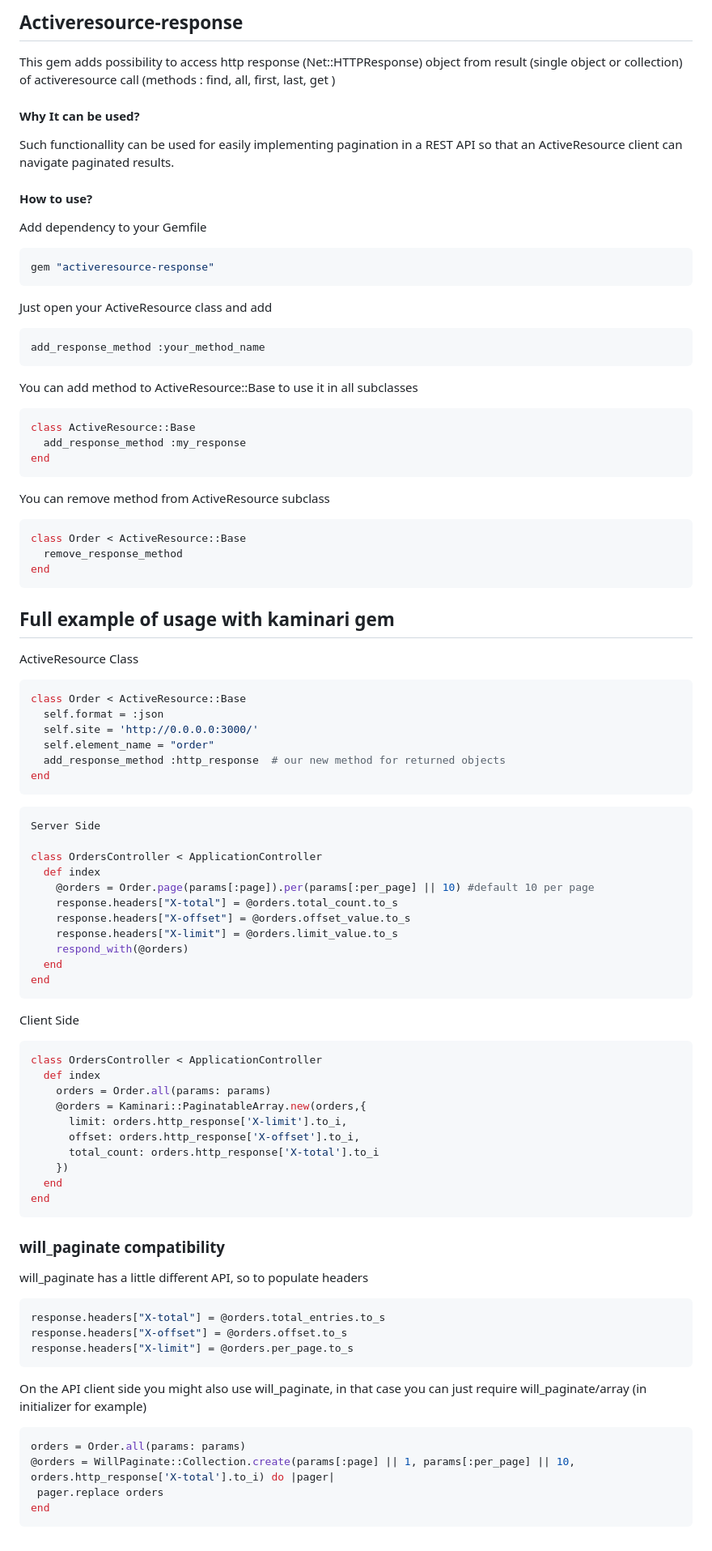
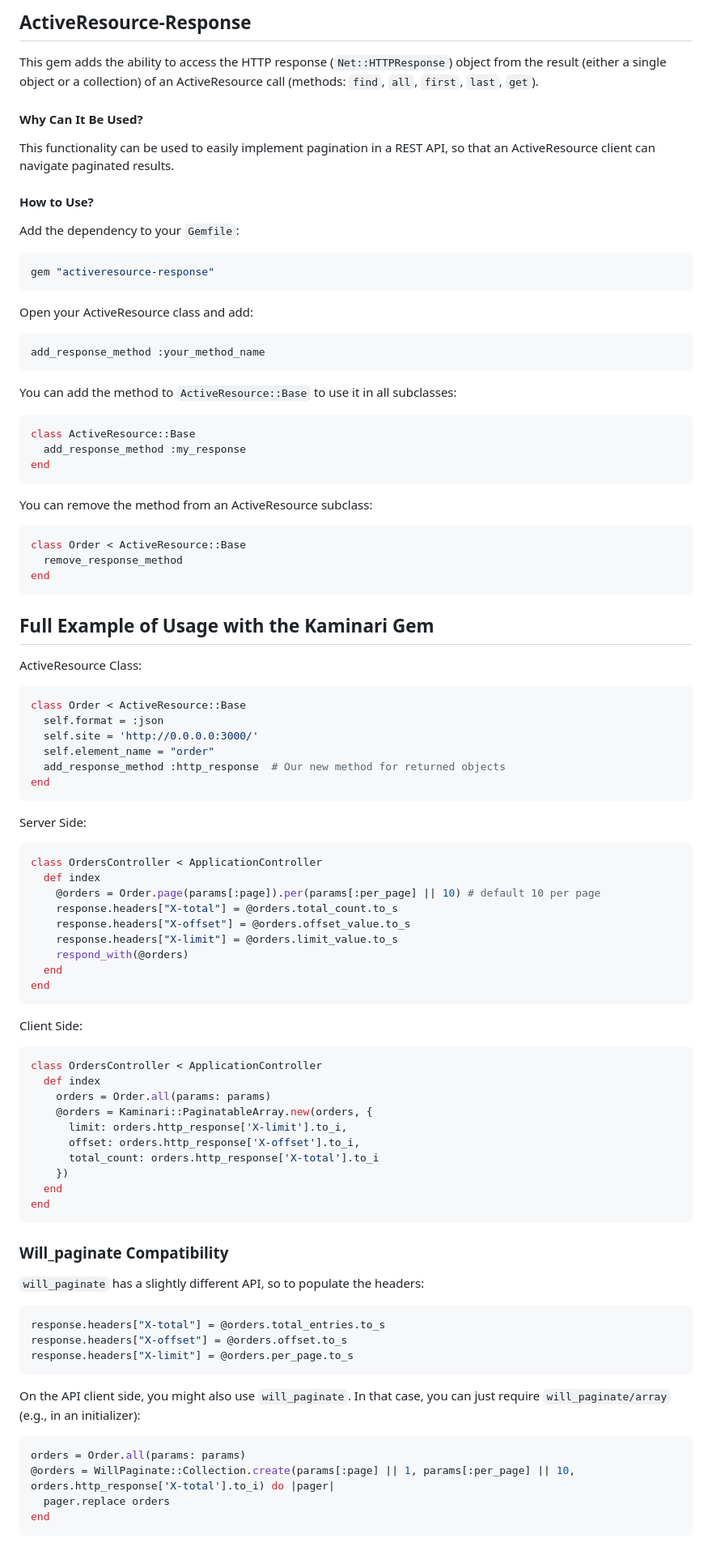
Before and after one commit to didww/activeresource-response, a Markdown page: README.md, the part around one of its changes. Shown at 81% size. Rendered like a GitHub page.

````diff
--- a/README.md
+++ b/README.md
@@ -1,23 +1,23 @@
-## Activeresource-response
-This gem adds possibility to access http response (Net::HTTPResponse) object from result (single object or collection) of activeresource call (methods : find, all, first, last, get )
+## ActiveResource-Response
+This gem adds the ability to access the HTTP response (`Net::HTTPResponse`) object from the result (either a single object or a collection) of an ActiveResource call (methods: `find`, `all`, `first`, `last`, `get`).
 
-#### Why It can be used?
-Such functionallity can be used for easily implementing pagination in a REST API so that an ActiveResource client can navigate paginated results.
+#### Why Can It Be Used?
+This functionality can be used to easily implement pagination in a REST API, so that an ActiveResource client can navigate paginated results.
 
-#### How to use?
-Add dependency to your Gemfile
+#### How to Use?
+Add the dependency to your `Gemfile`:
 
 ```ruby
 gem "activeresource-response"
 ```
 
-Just open your ActiveResource class  and add
+Open your ActiveResource class and add:
 
 ```ruby
 add_response_method :your_method_name
 ```
 
-You can add method to ActiveResource::Base to use it in all subclasses
+You can add the method to `ActiveResource::Base` to use it in all subclasses:
 
 ```ruby
 class ActiveResource::Base
@@ -25,7 +25,7 @@ class ActiveResource::Base
 end
 ```
 
-You can remove method from ActiveResource subclass
+You can remove the method from an ActiveResource subclass:
 
 ```ruby
 class Order < ActiveResource::Base
@@ -33,25 +33,25 @@ class Order < ActiveResource::Base
 end
 ```
 
-## Full example of usage with kaminari gem
+## Full Example of Usage with the Kaminari Gem
 
-ActiveResource Class
+ActiveResource Class:
 
 ```ruby
 class Order < ActiveResource::Base
   self.format = :json
   self.site = 'http://0.0.0.0:3000/'
   self.element_name = "order"
-  add_response_method :http_response  # our new method for returned objects
+  add_response_method :http_response  # Our new method for returned objects
 end
 ```
 
+Server Side:
+
 ```ruby
-Server Side
-
 class OrdersController < ApplicationController
   def index
-    @orders = Order.page(params[:page]).per(params[:per_page] || 10) #default 10 per page
+    @orders = Order.page(params[:page]).per(params[:per_page] || 10) # default 10 per page
     response.headers["X-total"] = @orders.total_count.to_s
     response.headers["X-offset"] = @orders.offset_value.to_s
     response.headers["X-limit"] = @orders.limit_value.to_s
@@ -60,13 +60,13 @@ class OrdersController < ApplicationController
 end
 ```
 
-Client Side
+Client Side:
 
 ```ruby
 class OrdersController < ApplicationController
   def index
     orders = Order.all(params: params)
-    @orders = Kaminari::PaginatableArray.new(orders,{
+    @orders = Kaminari::PaginatableArray.new(orders, {
       limit: orders.http_response['X-limit'].to_i,
       offset: orders.http_response['X-offset'].to_i,
       total_count: orders.http_response['X-total'].to_i
@@ -75,8 +75,8 @@ class OrdersController < ApplicationController
 end
 ```
 
-### will_paginate compatibility
-will_paginate has a little different API, so to populate headers
+### Will_paginate Compatibility
+`will_paginate` has a slightly different API, so to populate the headers:
 
 ```ruby
 response.headers["X-total"] = @orders.total_entries.to_s
@@ -84,10 +84,11 @@ response.headers["X-offset"] = @orders.offset.to_s
 response.headers["X-limit"] = @orders.per_page.to_s
 ```
 
-On the API client side you might also use will_paginate, in that case you can just require will_paginate/array (in initializer for example)
- ```ruby
- orders = Order.all(params: params)
- @orders = WillPaginate::Collection.create(params[:page] || 1, params[:per_page] || 10, orders.http_response['X-total'].to_i) do |pager|
+On the API client side, you might also use `will_paginate`. In that case, you can just require `will_paginate/array` (e.g., in an initializer):
+
+```ruby
+orders = Order.all(params: params)
+@orders = WillPaginate::Collection.create(params[:page] || 1, params[:per_page] || 10, orders.http_response['X-total'].to_i) do |pager|
   pager.replace orders
 end
 ```
````
Also changed, not shown: other parts of README.md (+39 -31 lines).
